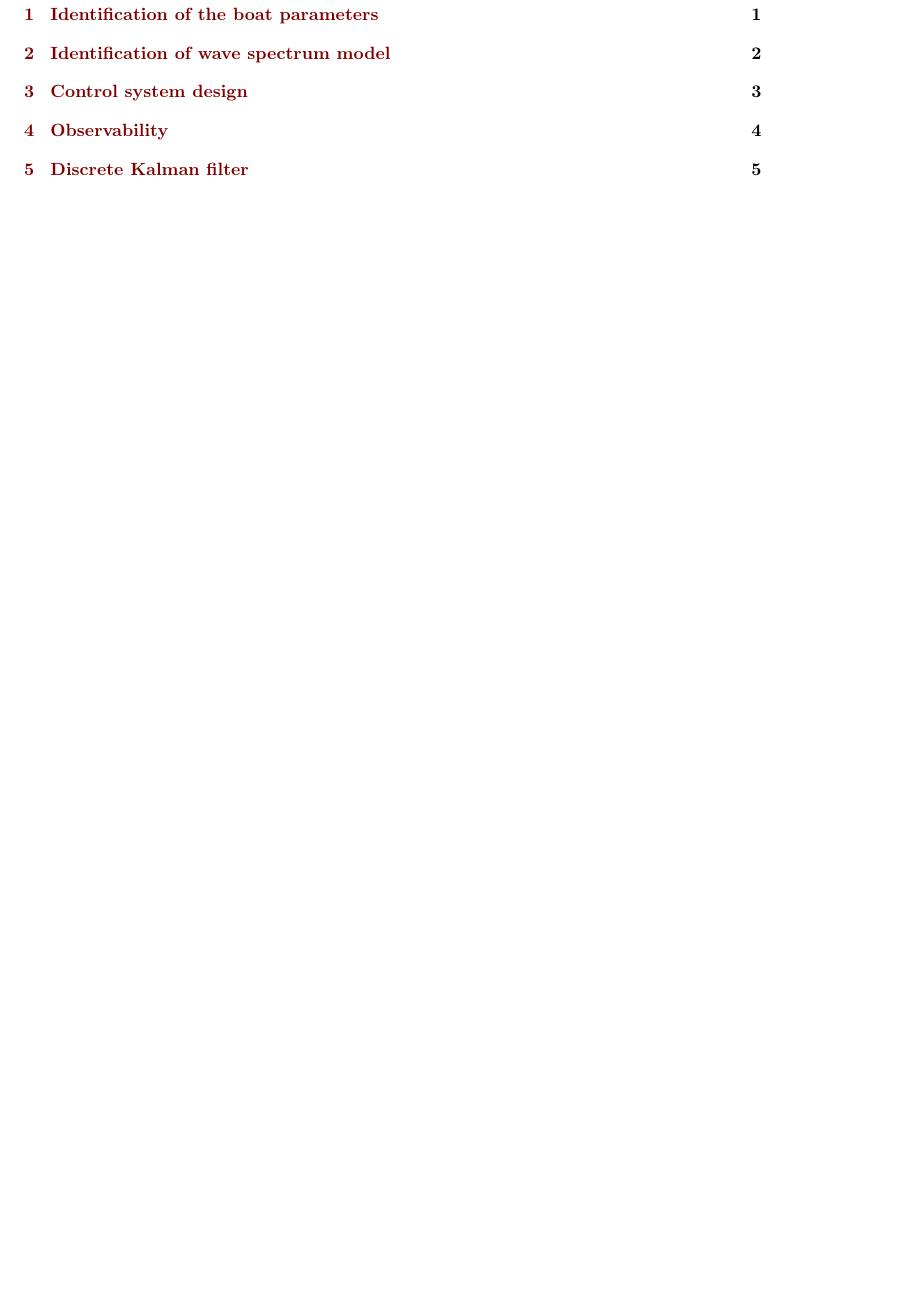
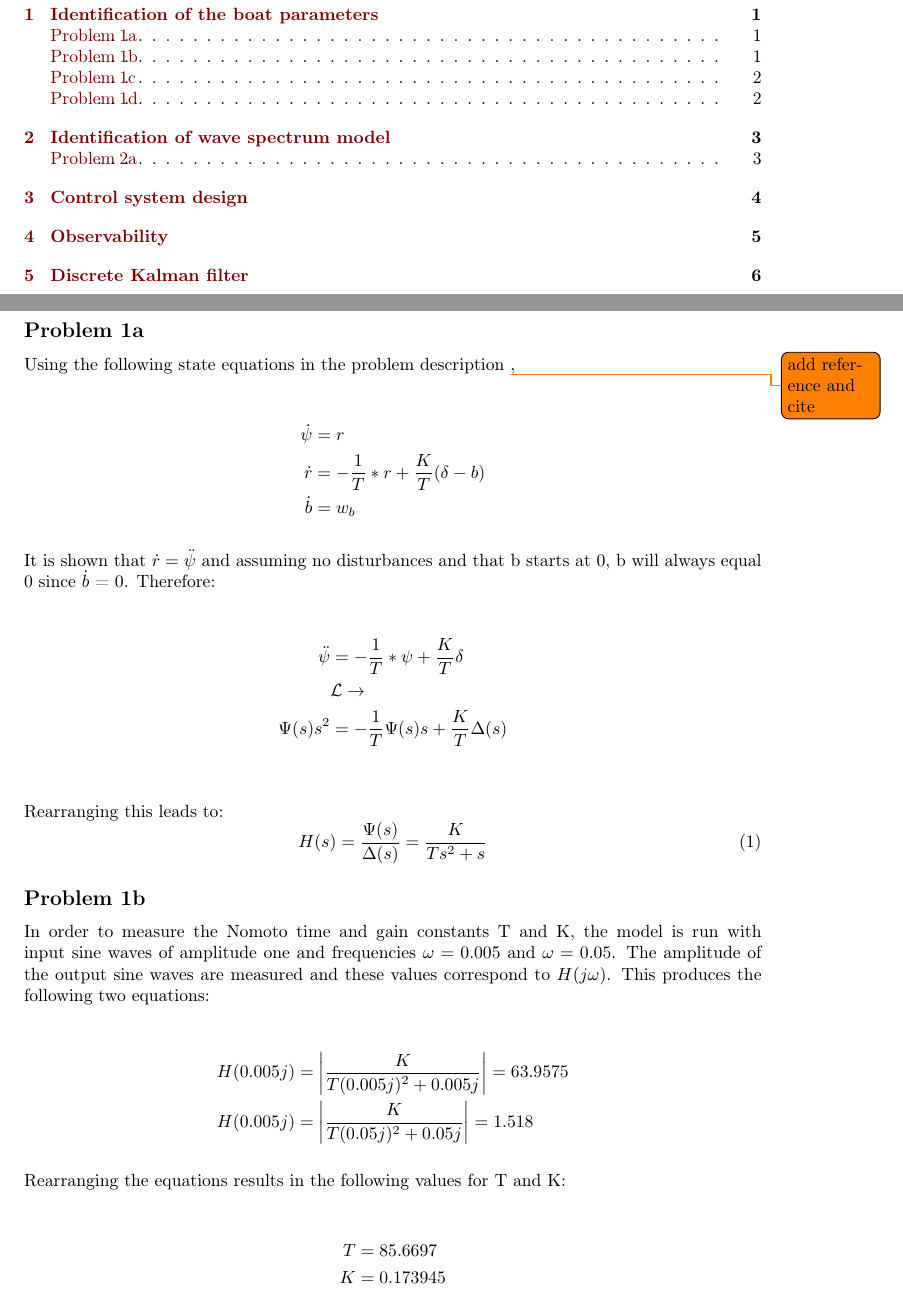
Before and after one commit to sindrehan/TTK4115-Boatlab, a LaTeX document (Report/main.tex, which reads Report/part1.tex): part of page 2 of 8 before the commit and two parts of pages 2 and 3 of 9 after it, the two joined at a grey line, cut so that both start at the same text, the shorter picture padded with empty space. Compiled offline with pdfLaTeX.

Commit message:
Add Part 1

```diff
--- a/Report/main.tex
+++ b/Report/main.tex
@@ -1,6 +1,6 @@
 \documentclass[a4paper]{article}
+\usepackage[utf8]{inputenc}
 \usepackage[T1]{fontenc}
-\usepackage[utf8]{inputenc}
 \usepackage{amsmath}
 \usepackage{amssymb}
 \usepackage{bm}
@@ -21,6 +21,10 @@
 \usepackage{cleveref}
 \usepackage{todonotes}
 
+\renewcommand\thesubsection{Problem \thesection\alph{subsection}}
+
+
+
 \title{Linear Systems TTK4115 - Boat lab}
 \author{
   Alex Danielsen-Haces -- 764088 \and
--- a/Report/part1.tex
+++ b/Report/part1.tex
@@ -1 +1,37 @@
 \section{Identification of the boat parameters}
+\subsection{}
+Using the following state equations in the problem description \todo{add reference and cite},
+
+\begin{align*}
+    \dot{\psi} &= r \\
+    \dot{r} &= -\frac{1}{T}*r + \frac{K}{T}(\delta - b) \\
+    \dot{b} &= w_b
+\end{align*}
+
+It is shown that $\dot{r} = \ddot{\psi}$ and assuming no disturbances and that b starts at 0, b will always equal 0 since $\dot{b}$ = 0. Therefore:
+
+\begin{align*}
+    \ddot{\psi} &= -\frac{1}{T}*\psi + \frac{K}{T}\delta \\
+    &\mathcal{L}\rightarrow  \\
+    \Psi(s)s^2  &= -\frac{1}{T}\Psi(s)s + \frac{K}{T}\Delta(s) \\
+\end{align*}
+
+Rearranging this leads to:
+\begin{equation}
+    H(s) = \frac{\Psi(s)}{\Delta(s)} = \frac{K}{Ts^2 + s}
+\end{equation}
+
+\subsection{}
+In order to measure the Nomoto time and gain constants T and K, the model is run with input sine waves of amplitude one and frequencies $\omega = 0.005$ and $\omega = 0.05$. The amplitude of the output sine waves are measured and these values correspond to $H(j\omega)$. This produces the following two equations:
+
+\begin{align*}
+    H(0.005j) &= \left|\frac{K}{T(0.005j)^2 + 0.005j}\right| = 63.9575 \\
+    H(0.005j) &= \left|\frac{K}{T(0.05j)^2 + 0.05j}\right| = 1.518
+\end{align*}
+
+Rearranging the equations results in the following values for T and K:
+
+\begin{align*}
+    T &= 85.6697 \\
+    K &= 0.173945
+\end{align*}
```
Also changed, not shown: Report/part2.tex (+2 -0 lines), Report/main.tex (1 more changed lines), Report/part1.tex (7 more changed lines).
